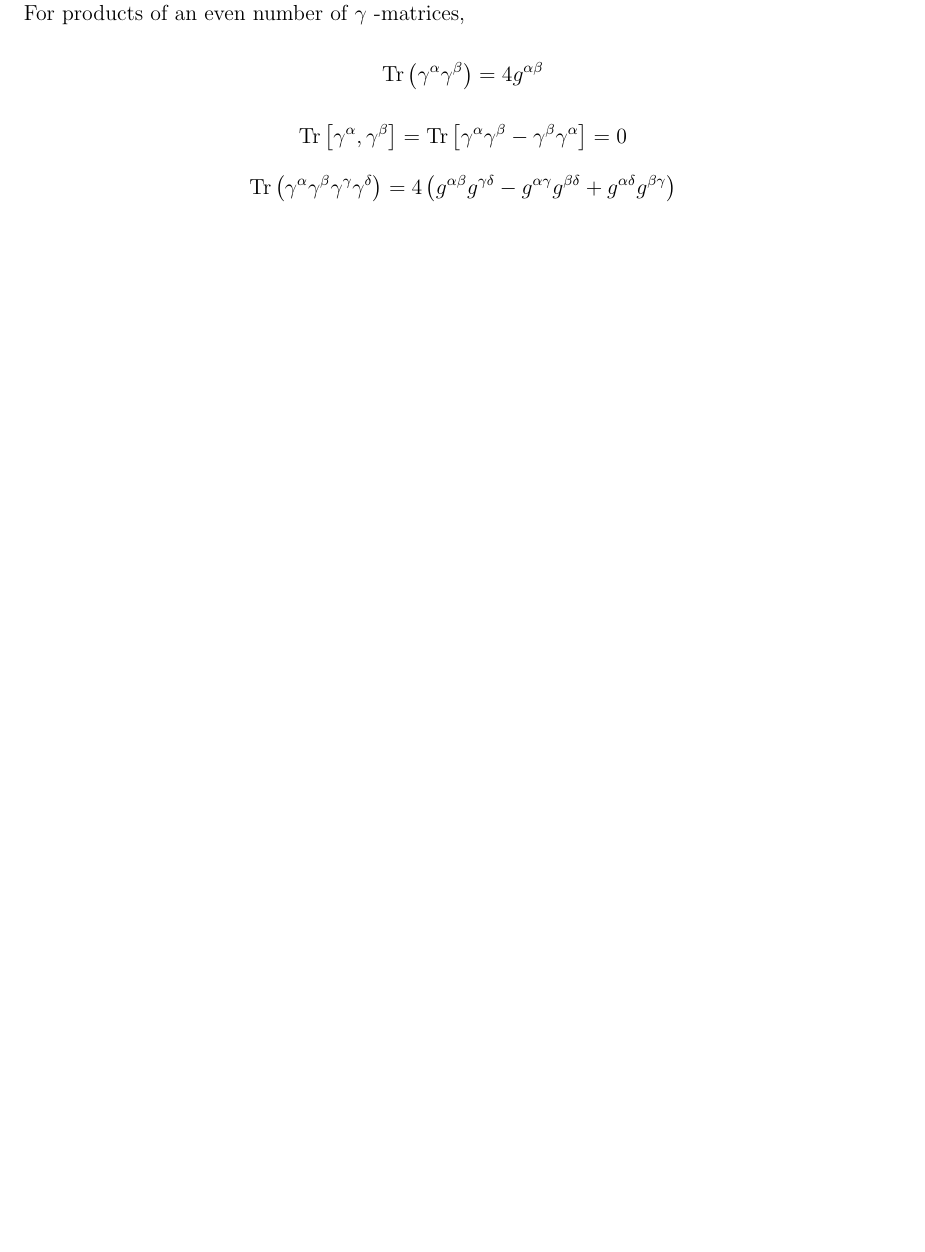
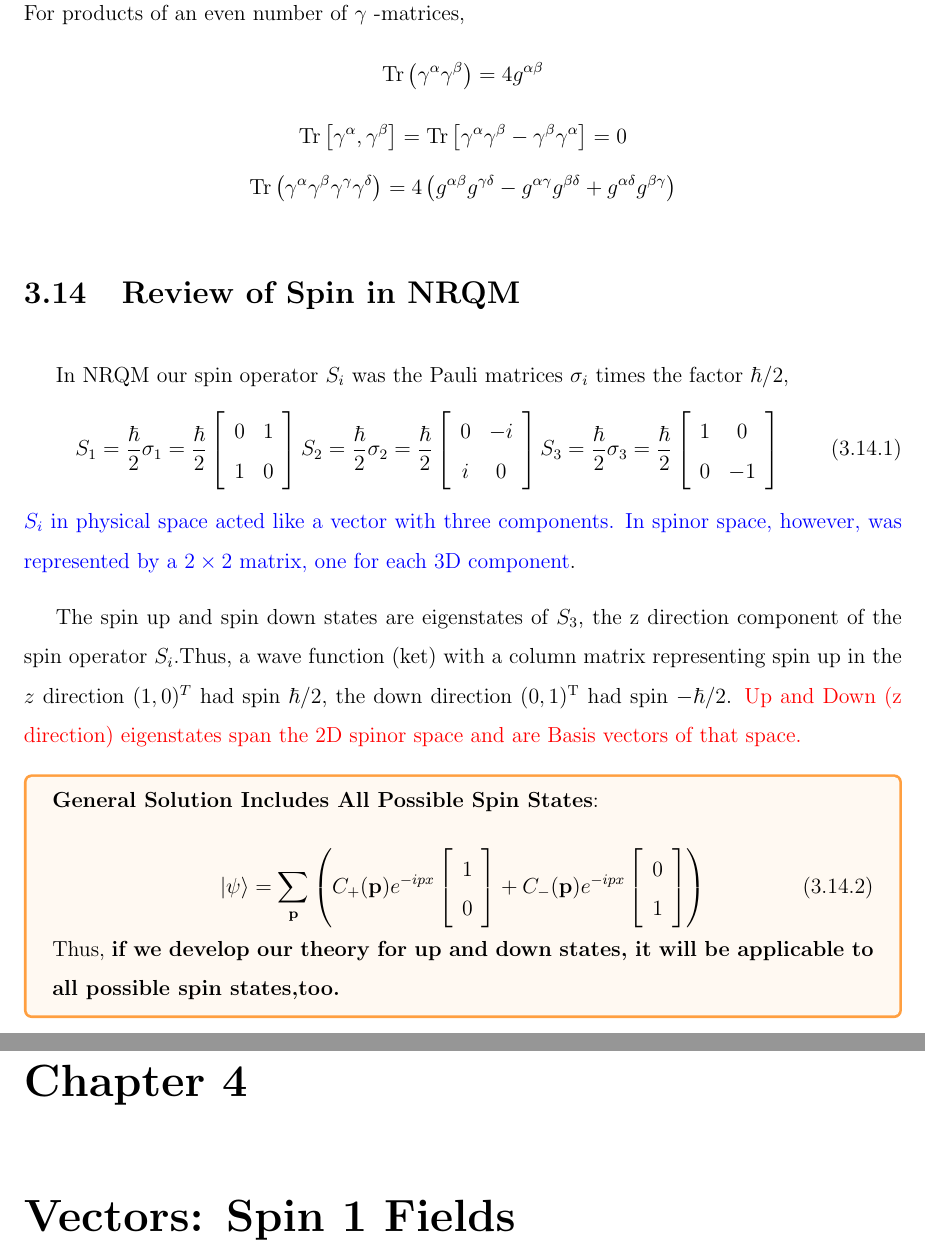
Before and after one commit to Lonitch/QFT-for-Educated-Dummies, a LaTeX thesis (main.tex, which reads sections/Spin1Fields.tex, sections/SpinorsFields.tex): part of page 67 of 67 before the commit and two parts of pages 67 and 69 of 69 after it, the two joined at a grey line, cut so that both start at the same text, the shorter picture padded with empty space. Compiled offline with pdfLaTeX.

Commit message:
start chap4

```diff
--- /dev/null
+++ b/sections/Spin1Fields.tex
@@ -0,0 +1 @@
+\chapter{Vectors: Spin 1 Fields}
--- a/sections/SpinorsFields.tex
+++ b/sections/SpinorsFields.tex
@@ -1200,3 +1200,35 @@ $$
 $$
 \operatorname{Tr}\left(\gamma^{\alpha} \gamma^{\beta} \gamma^{\gamma} \gamma^{\delta}\right)=4\left(g^{\alpha \beta} g^{\gamma \delta}-g^{\alpha \gamma} g^{\beta \delta}+g^{\alpha \delta} g^{\beta \gamma}\right)
 $$
+\section{Review of Spin in NRQM}
+In NRQM our spin operator $S_i$ was the Pauli matrices $\sigma_i$ times the factor $\hbar/2$,
+\begin{equation}
+S_{1}=\frac{\hbar}{2} \sigma_{1}=\frac{\hbar}{2}\left[\begin{array}{cc}
+{0} & {1} \\
+{1} & {0}
+\end{array}\right] S_{2}=\frac{\hbar}{2} \sigma_{2}=\frac{\hbar}{2}\left[\begin{array}{cc}
+{0} & {-i} \\
+{i} & {0}
+\end{array}\right] S_{3}=\frac{\hbar}{2} \sigma_{3}=\frac{\hbar}{2}\left[\begin{array}{cc}
+{1} & {0} \\
+{0} & {-1}
+\end{array}\right]
+\end{equation}
+\bluep{$S_i$ in physical space acted like a vector with three components. In spinor space, however, was represented by a $2\times2$ matrix, one for each 3D component}.
+
+The spin up and spin down states are eigenstates of $S_3$, the z direction component of the spin operator $S_i$.Thus, a wave function (ket) with a column matrix representing spin up in the $z$ direction $(1,0)^{T}$ had spin $\hbar / 2$, the down direction $(0,1)^{\mathrm{T}}$ had spin $-\hbar / 2$. \redp{Up and Down (z direction) eigenstates span the 2D spinor space and are Basis vectors of that space.}
+
+\begin{qt}
+\textbf{General Solution Includes All Possible Spin States}:
+
+\begin{equation}
+|\psi\rangle=\sum_{\mathbf{p}}\left(C_{+}(\mathbf{p}) e^{-i p x}\left[\begin{array}{l}
+{1} \\
+{0}
+\end{array}\right]+C_{-}(\mathbf{p}) e^{-i p x}\left[\begin{array}{l}
+{0} \\
+{1}
+\end{array}\right]\right)
+\end{equation}
+Thus, \textbf{if we develop our theory for up and down states, it will be applicable to all possible spin states,too.}
+\end{qt}
```
Also changed, not shown: main.tex (+1 -0 lines).
